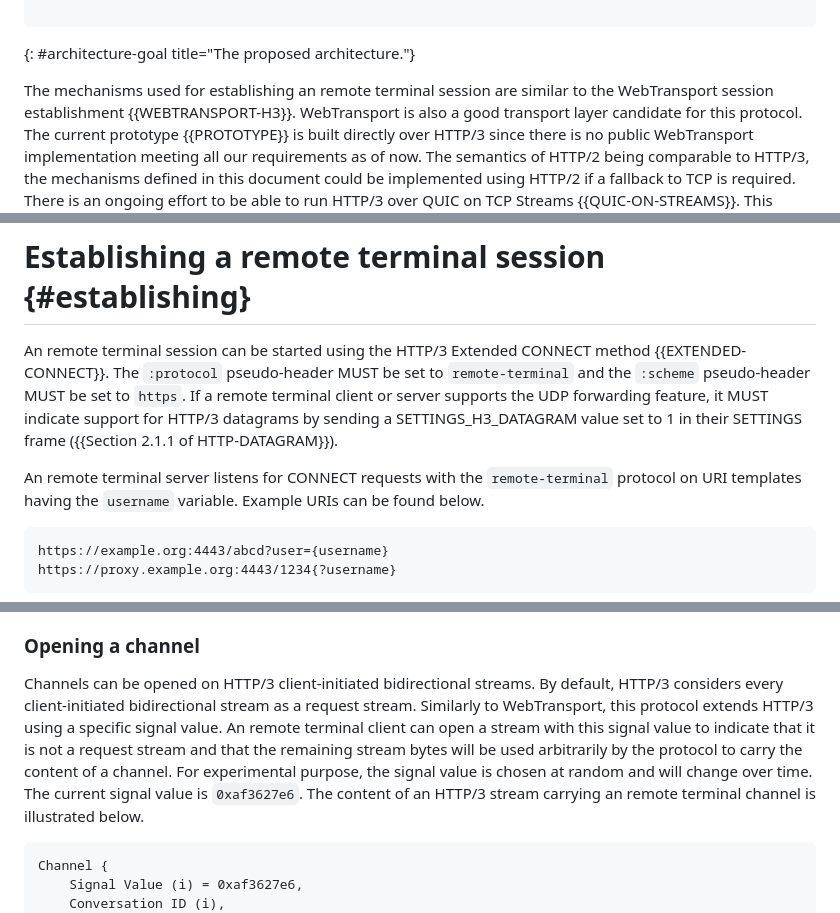
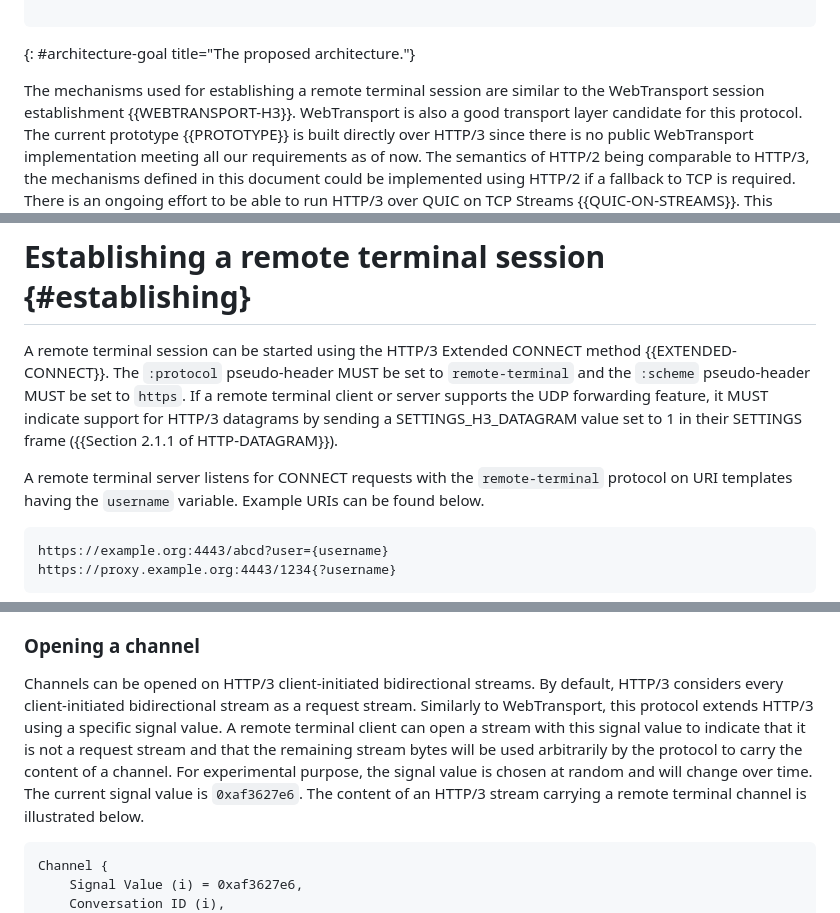
Before and after one commit to francoismichel/ssh3-spec, a Markdown page: draft-michel-remote-terminal-http3.md, 3 parts joined by grey strips. Rendered like a GitHub page.

Commit message:
"an remote" -> "a remote"

```diff
--- a/draft-michel-remote-terminal-http3.md
+++ b/draft-michel-remote-terminal-http3.md
@@ -221,7 +221,7 @@ adding new code points in this specification for these new algorithms.
 ~~~~
 {: #architecture-goal title="The proposed architecture."}
 
-The mechanisms used for establishing an remote terminal session
+The mechanisms used for establishing a remote terminal session
 are similar to the WebTransport session establishment {{WEBTRANSPORT-H3}}.
 WebTransport is also a good transport layer candidate for this protocol. The current
 prototype {{PROTOTYPE}} is built directly over HTTP/3 since there is no public
@@ -320,13 +320,13 @@ indistinguishable from any HTTP server. This is however only complementary to an
 
 # Establishing a remote terminal session {#establishing}
 
-An remote terminal session can be started using the HTTP/3 Extended CONNECT
+A remote terminal session can be started using the HTTP/3 Extended CONNECT
 method {{EXTENDED-CONNECT}}. The `:protocol` pseudo-header MUST be set
 to `remote-terminal` and the `:scheme` pseudo-header MUST be set to `https`.
 If a remote terminal client or server supports the UDP forwarding feature, it MUST indicate support for HTTP/3 datagrams by sending a SETTINGS_H3_DATAGRAM value set to 1 in their
 SETTINGS frame ({{Section 2.1.1 of HTTP-DATAGRAM}}).
 
-An remote terminal server listens for CONNECT requests with the `remote-terminal`
+A remote terminal server listens for CONNECT requests with the `remote-terminal`
 protocol on URI templates having the `username` variable. Example URIs can be
 found below.
 
@@ -486,12 +486,12 @@ channels are therefore not assigned a channel number conversely to SSHv2.
 Channels can be opened on HTTP/3 client-initiated bidirectional
 streams. By default, HTTP/3 considers every client-initiated
 bidirectional stream as a request stream. Similarly to WebTransport,
-this protocol extends HTTP/3 using a specific signal value. An remote terminal client can open a stream with
+this protocol extends HTTP/3 using a specific signal value. A remote terminal client can open a stream with
 this signal value to indicate that it is not a request stream and that
 the remaining stream bytes will be used arbitrarily by the protocol
 to carry the content of a channel.
 For experimental purpose, the signal value is chosen at random and will
-change over time. The current signal value is `0xaf3627e6`. The content of an HTTP/3 stream carrying an remote terminal
+change over time. The current signal value is `0xaf3627e6`. The content of an HTTP/3 stream carrying a remote terminal
 channel is illustrated below.
 
 ~~~~
```
Also changed, not shown: other parts of draft-michel-remote-terminal-http3.md (+1 -1 lines).
